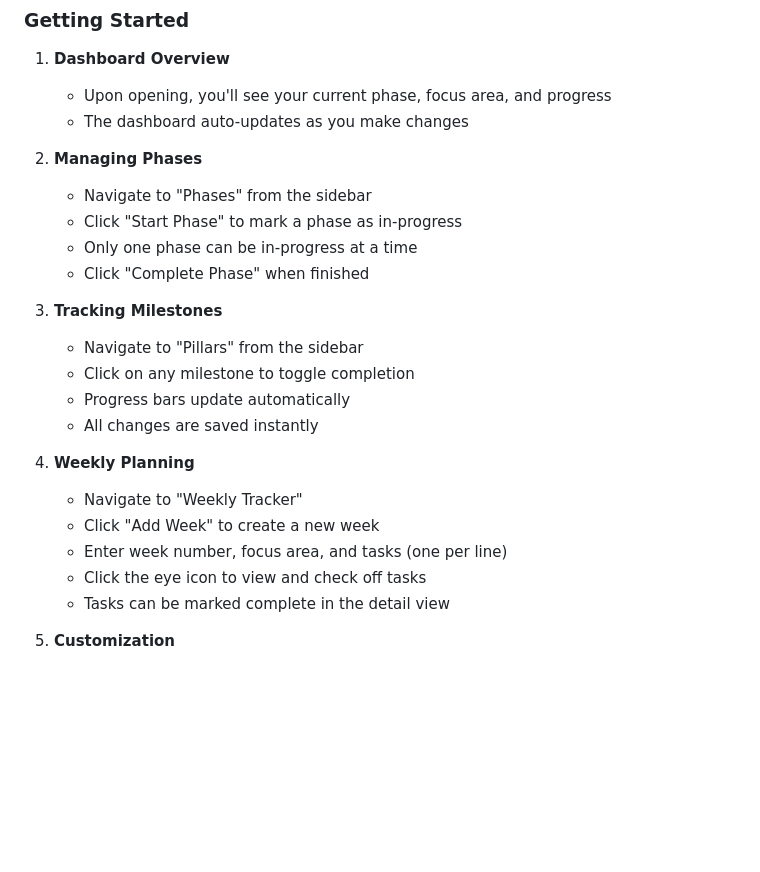
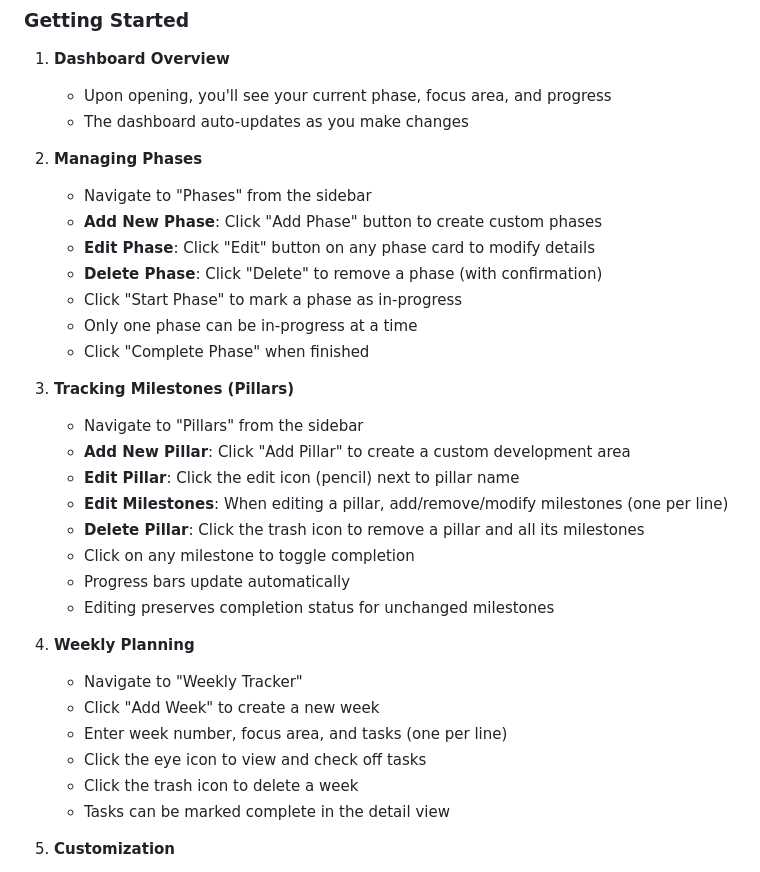
Before and after one commit to NethuDinsara/LifeOsDinz, a Markdown page: README.md, the part around one of its changes. GitHub-like rendering; blank space fills up the shorter version.

```diff
--- a/README.md
+++ b/README.md
@@ -91,21 +99,29 @@ Then open `http://localhost:8000` in your browser.
 
 2. **Managing Phases**
    - Navigate to "Phases" from the sidebar
+   - **Add New Phase**: Click "Add Phase" button to create custom phases
+   - **Edit Phase**: Click "Edit" button on any phase card to modify details
+   - **Delete Phase**: Click "Delete" to remove a phase (with confirmation)
    - Click "Start Phase" to mark a phase as in-progress
    - Only one phase can be in-progress at a time
    - Click "Complete Phase" when finished
 
-3. **Tracking Milestones**
+3. **Tracking Milestones (Pillars)**
    - Navigate to "Pillars" from the sidebar
+   - **Add New Pillar**: Click "Add Pillar" to create a custom development area
+   - **Edit Pillar**: Click the edit icon (pencil) next to pillar name
+   - **Edit Milestones**: When editing a pillar, add/remove/modify milestones (one per line)
+   - **Delete Pillar**: Click the trash icon to remove a pillar and all its milestones
    - Click on any milestone to toggle completion
    - Progress bars update automatically
-   - All changes are saved instantly
+   - Editing preserves completion status for unchanged milestones
 
 4. **Weekly Planning**
    - Navigate to "Weekly Tracker"
    - Click "Add Week" to create a new week
    - Enter week number, focus area, and tasks (one per line)
    - Click the eye icon to view and check off tasks
+   - Click the trash icon to delete a week
    - Tasks can be marked complete in the detail view
 
 5. **Customization**
```
Also changed, not shown: other parts of README.md (+28 -4 lines).
